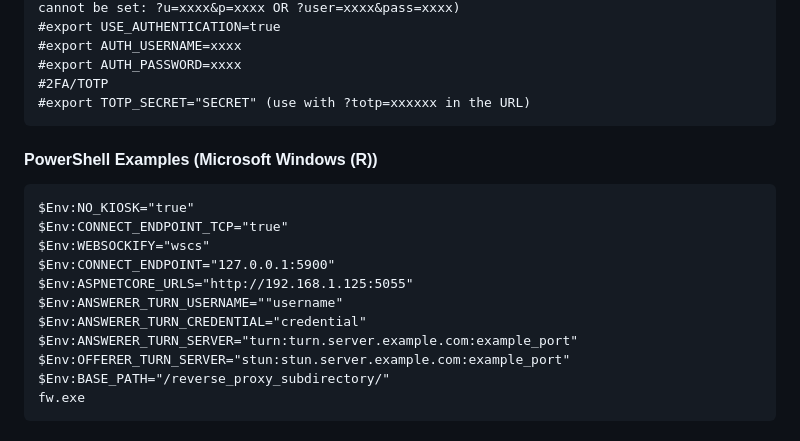
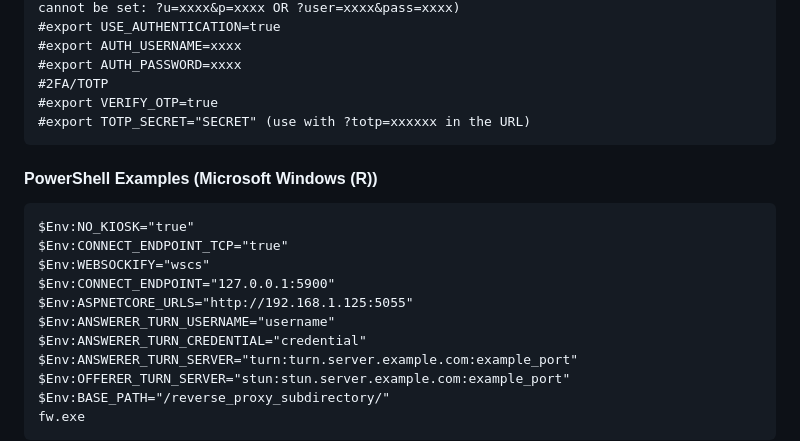
Before and after one commit to ris-work/html5-wayland-x11, a Markdown page: README.md, the part around the change. Drawn GitHub-style.

Commit message:
Update docs: missing VERIFY_OTP
FossilOrigin-Name: a77310a0e2113e275f6fc17b8d9e05a13f5af0e26fe7128a65fc332cae2959ea

````diff
--- a/README.md
+++ b/README.md
@@ -67,6 +67,7 @@ export ANSWERER_TURN_SERVER=turn:xxxx.xxxx.com
 #export AUTH_USERNAME=xxxx
 #export AUTH_PASSWORD=xxxx
 #2FA/TOTP
+#export VERIFY_OTP=true
 #export TOTP_SECRET="SECRET" (use with ?totp=xxxxxx in the URL)
 ```
 
@@ -77,7 +78,7 @@ $Env:CONNECT_ENDPOINT_TCP="true"
 $Env:WEBSOCKIFY="wscs"
 $Env:CONNECT_ENDPOINT="127.0.0.1:5900"
 $Env:ASPNETCORE_URLS="http://192.168.1.125:5055"
-$Env:ANSWERER_TURN_USERNAME=""username"
+$Env:ANSWERER_TURN_USERNAME="username"
 $Env:ANSWERER_TURN_CREDENTIAL="credential"
 $Env:ANSWERER_TURN_SERVER="turn:turn.server.example.com:example_port"
 $Env:OFFERER_TURN_SERVER="stun:stun.server.example.com:example_port"
````
